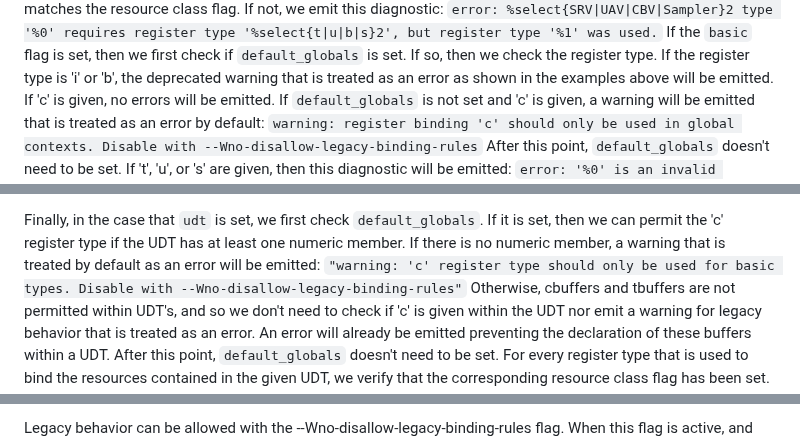
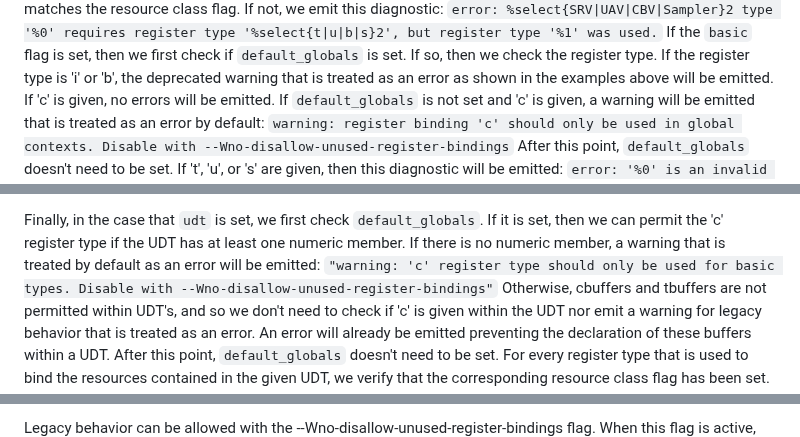
Before and after one commit to microsoft/hlsl-specs, a Markdown page: proposals/infra/INF-0004-register-types-and-diagnostics.md, 3 parts joined by grey strips. Drawn GitHub-style.

```diff
--- a/proposals/infra/INF-0004-register-types-and-diagnostics.md
+++ b/proposals/infra/INF-0004-register-types-and-diagnostics.md
@@ -214,7 +220,7 @@ If the `basic` flag is set, then we first check if `default_globals` is set. If
 we check the register type. If the register type is 'i' or 'b', the deprecated warning
 that is treated as an error as shown in the examples above will be emitted. If 'c' is given,
 no errors will be emitted. If `default_globals` is not set and 'c' is given, a warning will
-be emitted that is treated as an error by default: `warning: register binding 'c' should only be used in global contexts. Disable with --Wno-disallow-legacy-binding-rules`
+be emitted that is treated as an error by default: `warning: register binding 'c' should only be used in global contexts. Disable with --Wno-disallow-unused-register-bindings`
 After this point, `default_globals` doesn't need to be set.
 If 't', 'u', or 's' are given, then this diagnostic will be emitted:
 `error: '%0' is an invalid resource type for register type '%1'`. If any other register type
@@ -224,7 +230,7 @@ is seen, this error will be emitted:
 Finally, in the case that `udt` is set, we first check `default_globals`. If it is set,
 then we can permit the 'c' register type if the UDT has at least one numeric member. If
 there is no numeric member, a warning that is treated by default as an error will be
-emitted: `"warning: 'c' register type should only be used for basic types. Disable with --Wno-disallow-legacy-binding-rules"`
+emitted: `"warning: 'c' register type should only be used for basic types. Disable with --Wno-disallow-unused-register-bindings"`
 Otherwise, cbuffers and tbuffers are not permitted within UDT's, and so we don't need to
 check if 'c' is given within the UDT nor emit a warning for legacy behavior that is
 treated as an error. An error will already be emitted preventing the declaration of
@@ -238,3 +244,3 @@ Otherwise, if any other register type is given, then we emit this error:
 
-Legacy behavior can be allowed with the --Wno-disallow-legacy-binding-rules
+Legacy behavior can be allowed with the --Wno-disallow-unused-register-bindings
 flag. When this flag is active, and legacy behavior is present, a warning will
```
Also changed, not shown: other parts of proposals/infra/INF-0004-register-types-and-diagnostics.md (+23 -16 lines).
